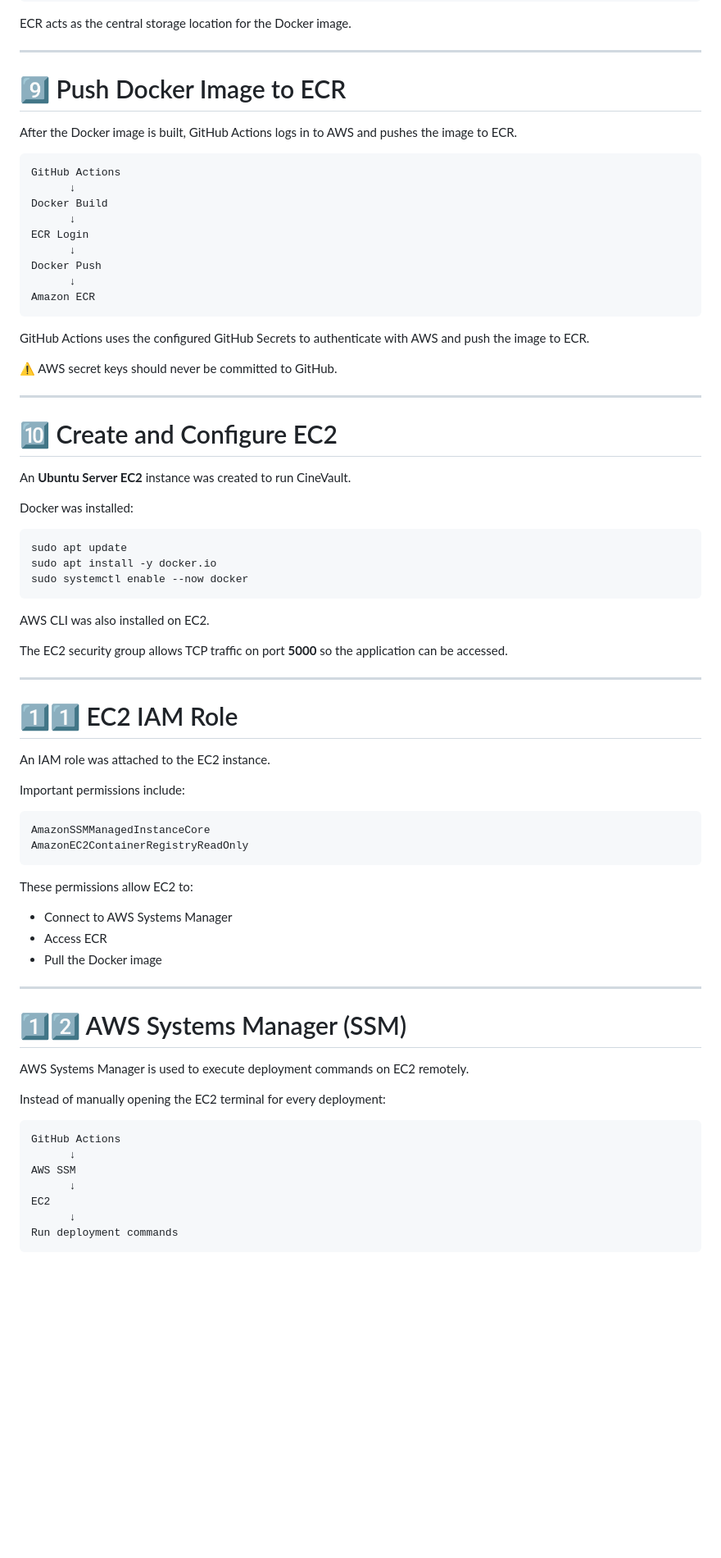
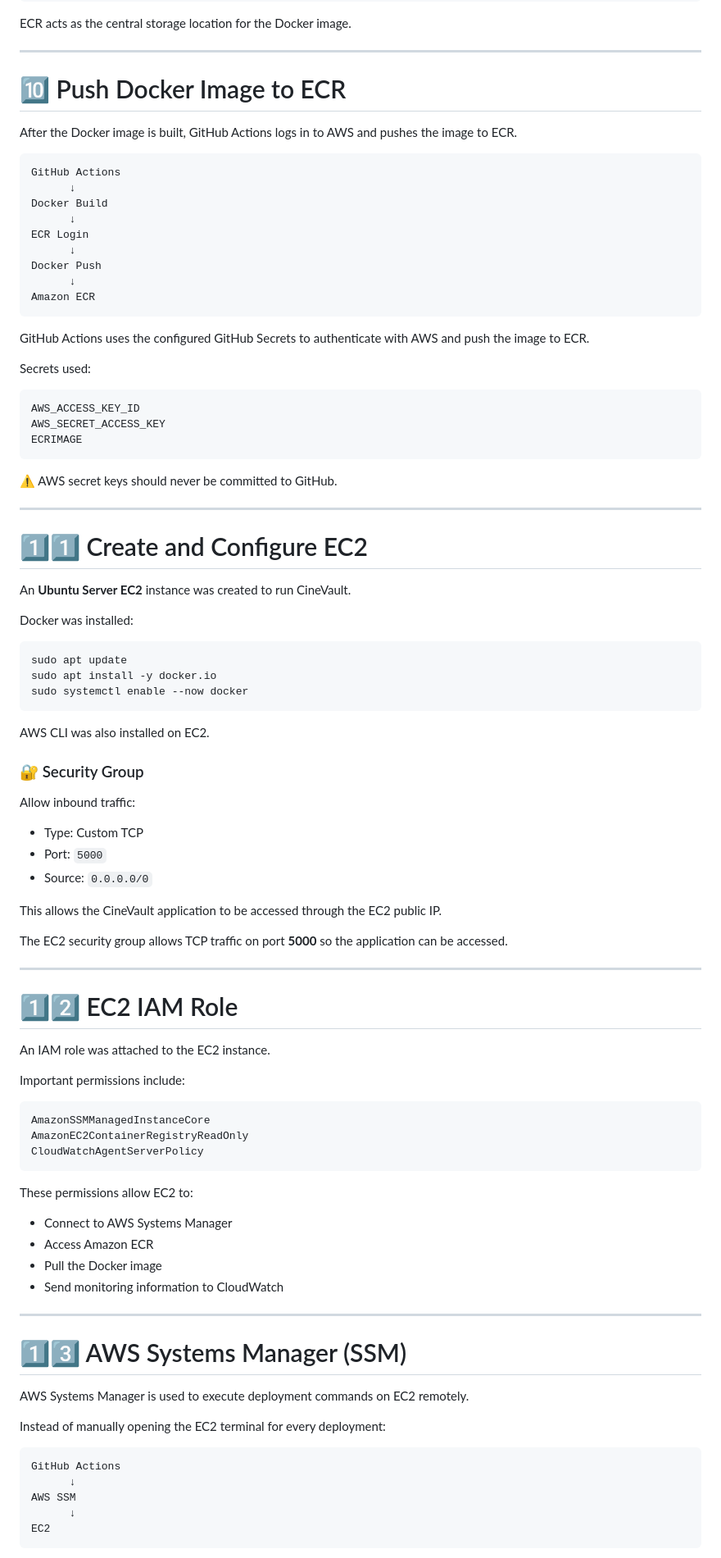
Before and after one commit to nitikarawat82/SimpleGithubActionsProject, a Markdown page: README.md, the part around one of its changes. Shown at 82% size. GitHub-like rendering; blank space fills up the shorter version.

````diff
--- a/README.md
+++ b/README.md
@@ -354,7 +390,7 @@ ECR acts as the central storage location for the Docker image.
 
 ---
 
-# 9️⃣ Push Docker Image to ECR
+# 🔟 Push Docker Image to ECR
 
 After the Docker image is built, GitHub Actions logs in to AWS and pushes the image to ECR.
 
@@ -372,11 +408,19 @@ Amazon ECR
 
 GitHub Actions uses the configured GitHub Secrets to authenticate with AWS and push the image to ECR.
 
+Secrets used:
+
+```text
+AWS_ACCESS_KEY_ID
+AWS_SECRET_ACCESS_KEY
+ECRIMAGE
+```
+
 ⚠️ AWS secret keys should never be committed to GitHub.
 
 ---
 
-# 🔟 Create and Configure EC2
+# 1️⃣1️⃣ Create and Configure EC2
 
 An **Ubuntu Server EC2** instance was created to run CineVault.
 
@@ -390,11 +434,21 @@ sudo systemctl enable --now docker
 
 AWS CLI was also installed on EC2.
 
+### 🔐 Security Group
+
+Allow inbound traffic:
+
+- Type: Custom TCP
+- Port: `5000`
+- Source: `0.0.0.0/0`
+
+This allows the CineVault application to be accessed through the EC2 public IP.
+
 The EC2 security group allows TCP traffic on port **5000** so the application can be accessed.
 
 ---
 
-# 1️⃣1️⃣ EC2 IAM Role
+# 1️⃣2️⃣ EC2 IAM Role
 
 An IAM role was attached to the EC2 instance.
 
@@ -403,17 +457,19 @@ Important permissions include:
 ```text
 AmazonSSMManagedInstanceCore
 AmazonEC2ContainerRegistryReadOnly
+CloudWatchAgentServerPolicy
 ```
 
 These permissions allow EC2 to:
 
 - Connect to AWS Systems Manager
-- Access ECR
+- Access Amazon ECR
 - Pull the Docker image
+- Send monitoring information to CloudWatch
 
 ---
 
-# 1️⃣2️⃣ AWS Systems Manager (SSM)
+# 1️⃣3️⃣ AWS Systems Manager (SSM)
 
 AWS Systems Manager is used to execute deployment commands on EC2 remotely.
 
@@ -425,7 +481,5 @@ GitHub Actions
 AWS SSM
       ↓
 EC2
-      ↓
-Run deployment commands
 ```
 
````
Also changed, not shown: other parts of README.md (+43 -7 lines).
